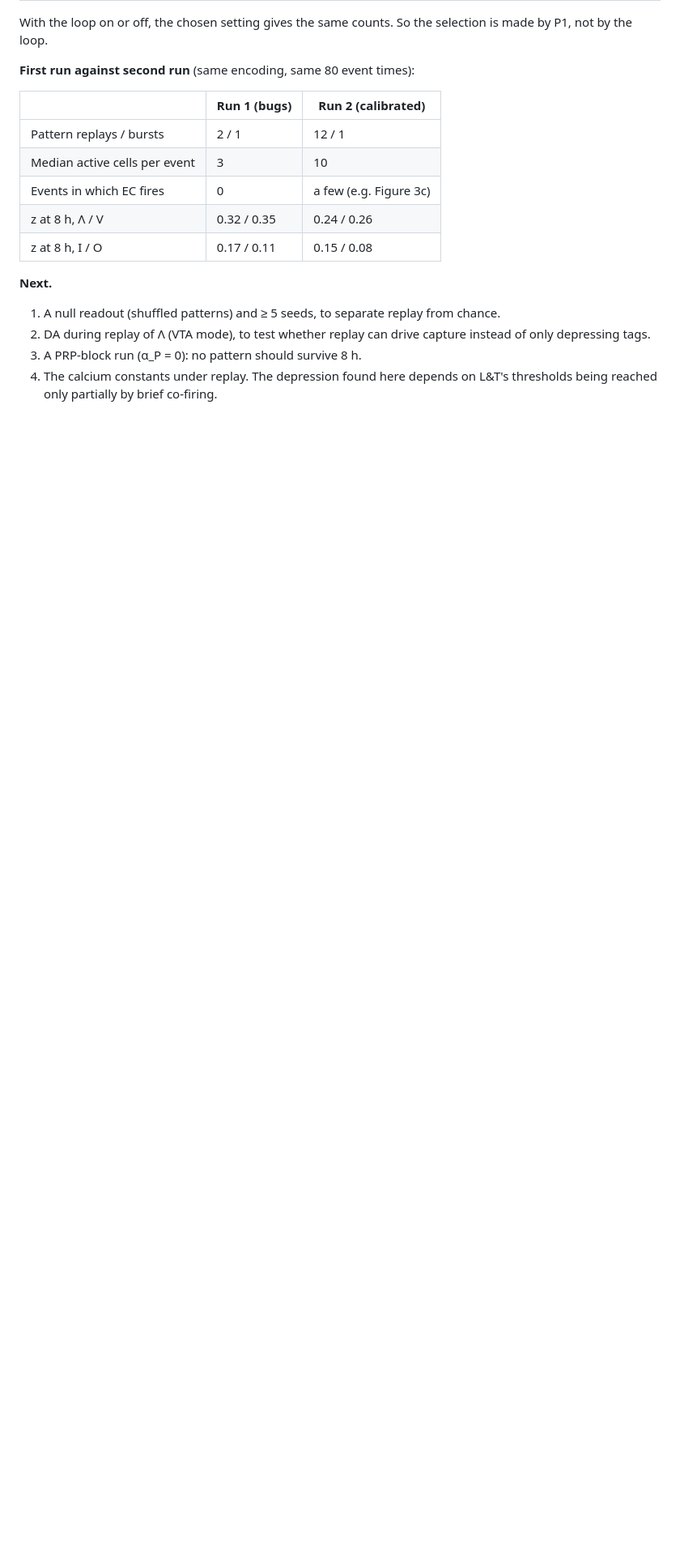
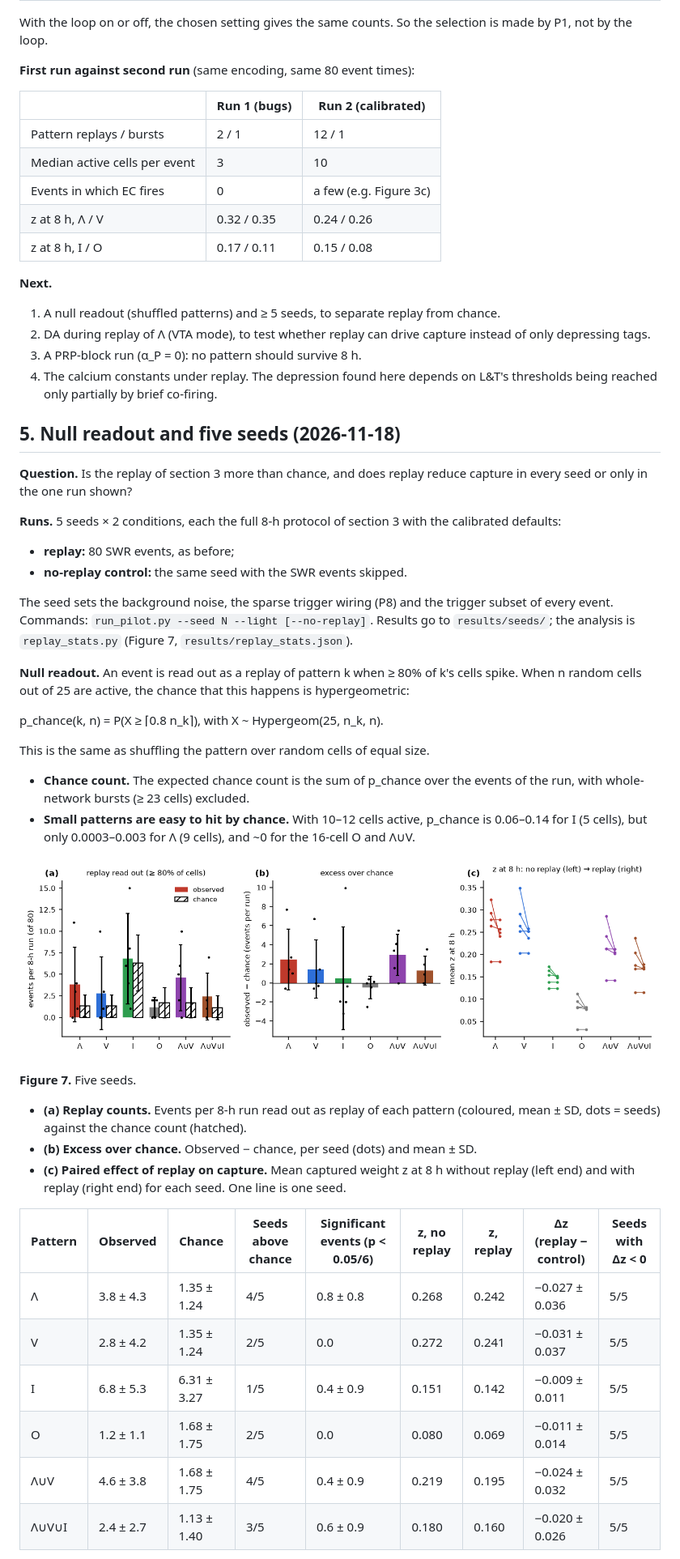
Before and after one commit to max-talanov/tinyCA3, a Markdown page: docs/RESULTS_2026-11-17.md, the part around one of its changes. Shown at 81% size. Drawn GitHub-style; pictures changed too: results/fig_pilot_7_seeds.png (added); blank space fills up the shorter version.

```diff
--- a/docs/RESULTS_2026-11-17.md
+++ b/docs/RESULTS_2026-11-17.md
@@ -343,3 +343,49 @@ With the loop on or off, the chosen setting gives the same counts. So the select
 3. A PRP-block run (α_P = 0): no pattern should survive 8 h.
 4. The calcium constants under replay. The depression found here depends on L&T's thresholds being reached only
    partially by brief co-firing.
+
+## 5. Null readout and five seeds (2026-11-18)
+
+**Question.** Is the replay of section 3 more than chance, and does replay reduce capture in every seed or only in the
+one run shown?
+
+**Runs.** 5 seeds × 2 conditions, each the full 8-h protocol of section 3 with the calibrated defaults:
+
+- **replay:** 80 SWR events, as before;
+- **no-replay control:** the same seed with the SWR events skipped.
+
+The seed sets the background noise, the sparse trigger wiring (P8) and the trigger subset of every event. Commands:
+`run_pilot.py --seed N --light [--no-replay]`. Results go to `results/seeds/`; the analysis is `replay_stats.py`
+(Figure 7, `results/replay_stats.json`).
+
+**Null readout.** An event is read out as a replay of pattern k when ≥ 80% of k's cells spike. When n random cells out
+of 25 are active, the chance that this happens is hypergeometric:
+
+p_chance(k, n) = P(X ≥ ⌈0.8 n_k⌉), with X ~ Hypergeom(25, n_k, n).
+
+This is the same as shuffling the pattern over random cells of equal size.
+
+- **Chance count.** The expected chance count is the sum of p_chance over the events of the run, with whole-network
+  bursts (≥ 23 cells) excluded.
+- **Small patterns are easy to hit by chance.** With 10–12 cells active, p_chance is 0.06–0.14 for I (5 cells), but
+  only 0.0003–0.003 for Λ (9 cells), and ~0 for the 16-cell O and Λ∪V.
+
+![Three panels: replay counts observed against chance per pattern; excess over chance per seed; captured weight at 8 h without and with replay, paired per seed.](../results/fig_pilot_7_seeds.png)
+
+**Figure 7.** Five seeds.
+
+- **(a) Replay counts.** Events per 8-h run read out as replay of each pattern (coloured, mean ± SD, dots = seeds)
+  against the chance count (hatched).
+- **(b) Excess over chance.** Observed − chance, per seed (dots) and mean ± SD.
+- **(c) Paired effect of replay on capture.** Mean captured weight z at 8 h without replay (left end) and with replay
+  (right end) for each seed. One line is one seed.
+
+| Pattern | Observed | Chance | Seeds above chance | Significant events (p < 0.05/6) | z, no replay | z, replay | Δz (replay − control) | Seeds with Δz < 0 |
+|---|---|---|---|---|---|---|---|---|
+| Λ | 3.8 ± 4.3 | 1.35 ± 1.24 | 4/5 | 0.8 ± 0.8 | 0.268 | 0.242 | −0.027 ± 0.036 | 5/5 |
+| V | 2.8 ± 4.2 | 1.35 ± 1.24 | 2/5 | 0.0 | 0.272 | 0.241 | −0.031 ± 0.037 | 5/5 |
+| I | 6.8 ± 5.3 | 6.31 ± 3.27 | 1/5 | 0.4 ± 0.9 | 0.151 | 0.142 | −0.009 ± 0.011 | 5/5 |
+| O | 1.2 ± 1.1 | 1.68 ± 1.75 | 2/5 | 0.0 | 0.080 | 0.069 | −0.011 ± 0.014 | 5/5 |
+| Λ∪V | 4.6 ± 3.8 | 1.68 ± 1.75 | 4/5 | 0.4 ± 0.9 | 0.219 | 0.195 | −0.024 ± 0.032 | 5/5 |
+| Λ∪V∪I | 2.4 ± 2.7 | 1.13 ± 1.40 | 3/5 | 0.6 ± 0.9 | 0.180 | 0.160 | −0.020 ± 0.026 | 5/5 |
+
```
Also changed, not shown: other parts of docs/RESULTS_2026-11-17.md (+32 -0 lines), README.md (+1 -0 lines), 13 other files.
